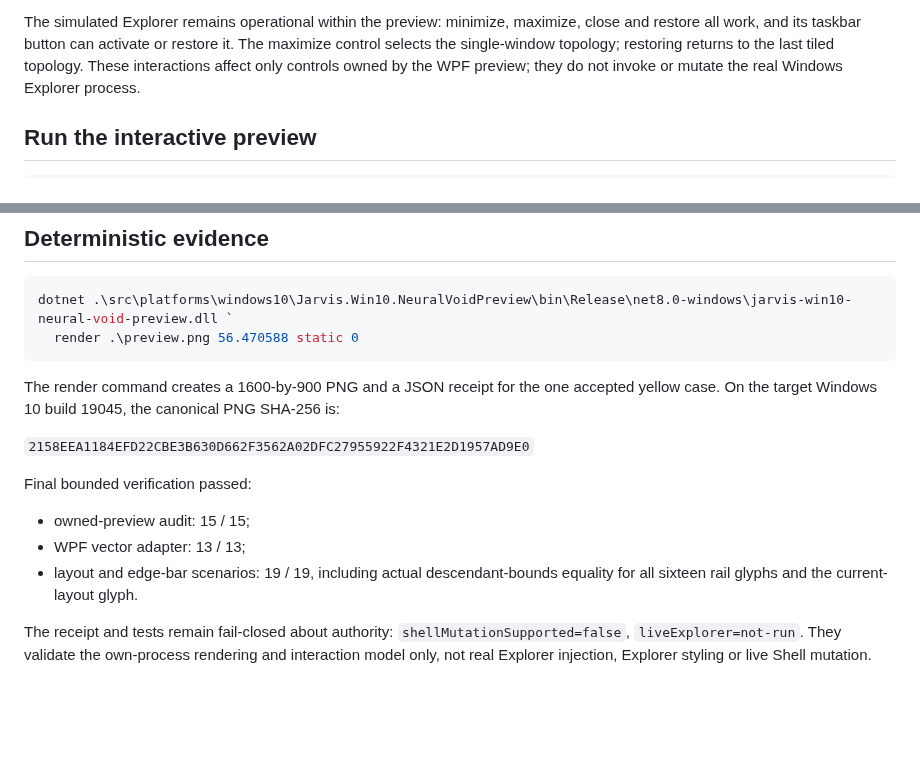
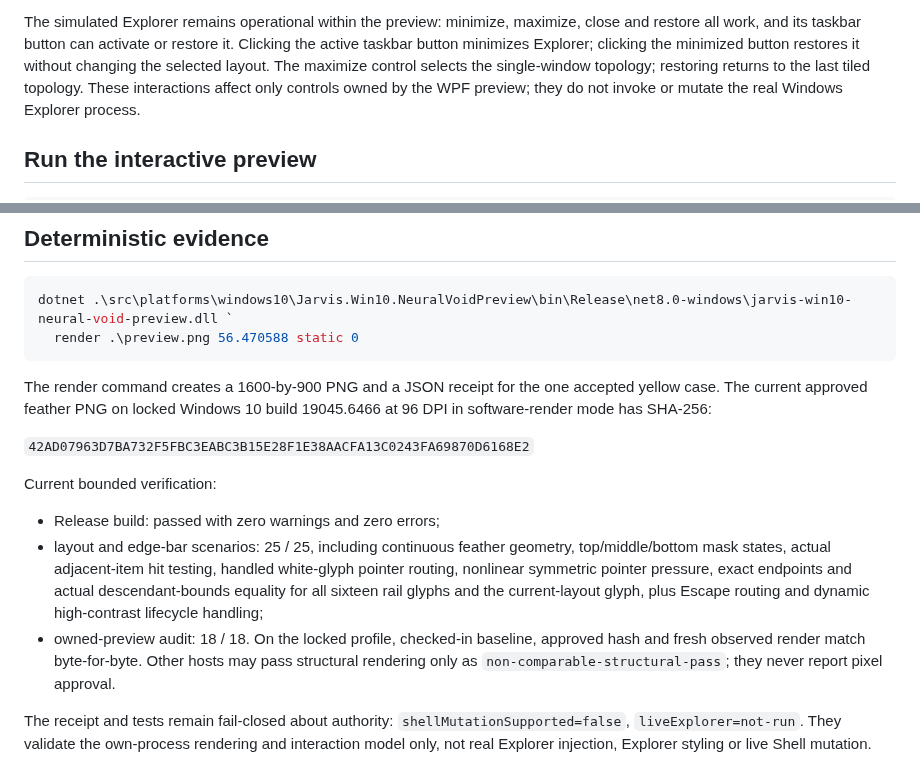
Before and after one commit to LeoSasion/JarvisV2, a Markdown page: docs/WINDOWS10-NEURAL-VOID-OWNED-PREVIEW.md, 2 parts joined by grey strips. GitHub-like rendering; blank space fills up the shorter version.

````diff
--- a/docs/WINDOWS10-NEURAL-VOID-OWNED-PREVIEW.md
+++ b/docs/WINDOWS10-NEURAL-VOID-OWNED-PREVIEW.md
@@ -75,7 +91,9 @@ reveals the current selection without changing it.
 
 The simulated Explorer remains operational within the preview: minimize,
 maximize, close and restore all work, and its taskbar button can activate or
-restore it. The maximize control selects the single-window topology; restoring
+restore it. Clicking the active taskbar button minimizes Explorer; clicking the
+minimized button restores it without changing the selected layout. The maximize
+control selects the single-window topology; restoring
 returns to the last tiled topology. These interactions affect only controls
 owned by the WPF preview; they do not invoke or mutate the real Windows Explorer
 process.
@@ -98,17 +116,25 @@ dotnet .\src\platforms\windows10\Jarvis.Win10.NeuralVoidPreview\bin\Release\net8
 ```
 
 The render command creates a 1600-by-900 PNG and a JSON receipt for the one
-accepted yellow case. On the target Windows 10 build 19045, the canonical PNG
-SHA-256 is:
+accepted yellow case. The current approved feather PNG on locked Windows 10
+build 19045.6466 at 96 DPI in software-render mode has SHA-256:
 
-`2158EEA1184EFD22CBE3B630D662F3562A02DFC27955922F4321E2D1957AD9E0`
+`42AD07963D7BA732F5FBC3EABC3B15E28F1E38AACFA13C0243FA69870D6168E2`
 
-Final bounded verification passed:
+Current bounded verification:
 
-- owned-preview audit: 15 / 15;
-- WPF vector adapter: 13 / 13;
-- layout and edge-bar scenarios: 19 / 19, including actual descendant-bounds
-  equality for all sixteen rail glyphs and the current-layout glyph.
+- Release build: passed with zero warnings and zero errors;
+- layout and edge-bar scenarios: 25 / 25, including continuous feather geometry,
+  top/middle/bottom mask states, actual adjacent-item hit testing,
+  handled white-glyph pointer routing,
+  nonlinear symmetric pointer pressure, exact
+  endpoints and actual descendant-bounds equality for all sixteen rail glyphs
+  and the current-layout glyph, plus Escape routing and dynamic high-contrast
+  lifecycle handling;
+- owned-preview audit: 18 / 18. On the locked profile, checked-in baseline,
+  approved hash and fresh observed render match byte-for-byte. Other hosts may
+  pass structural rendering only as `non-comparable-structural-pass`; they never
+  report pixel approval.
 
 The receipt and tests remain fail-closed about authority:
 `shellMutationSupported=false`, `liveExplorer=not-run`. They validate the
````
Also changed, not shown: other parts of docs/WINDOWS10-NEURAL-VOID-OWNED-PREVIEW.md (+36 -20 lines), DESIGN.md (+24 -10 lines), design-qa.md (+56 -27 lines), docs/screenshots/jarvis-win10-current-ui-baseline.png, 5 other files.
